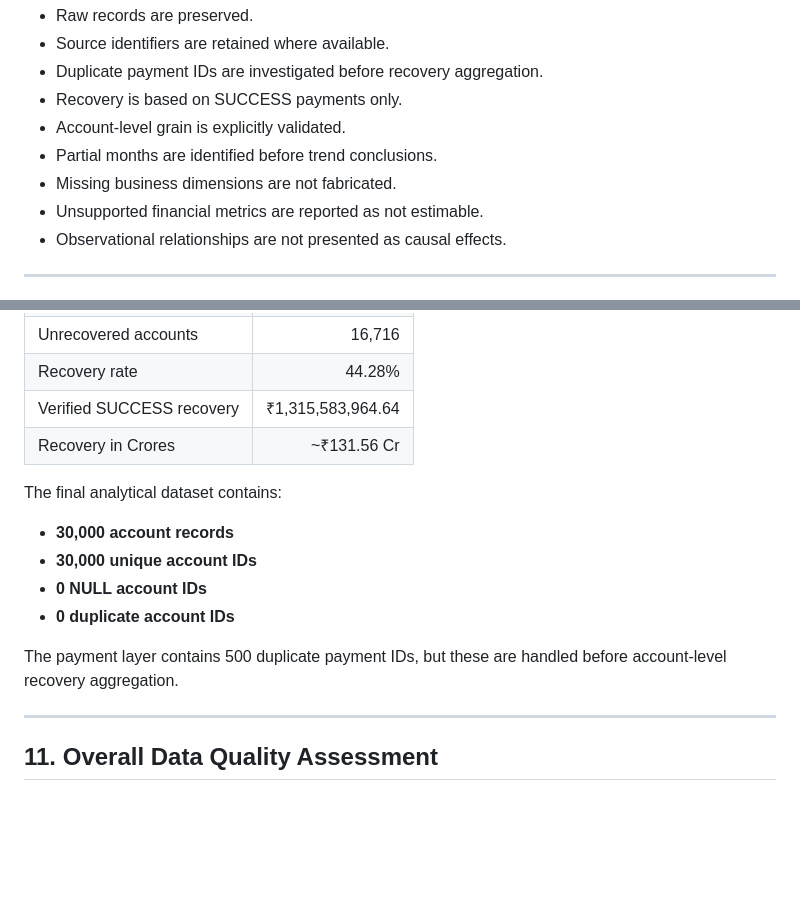
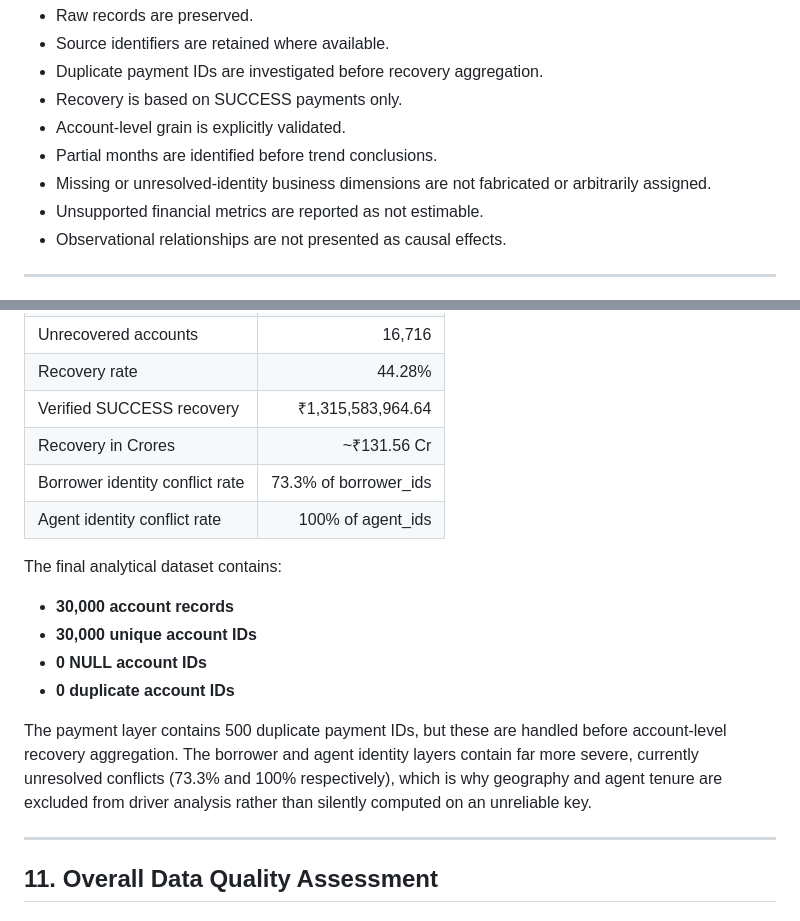
Before and after one commit to VarshithaDarmini/Credresolve-Collections-Recovery-Analytics, a Markdown page: reports/data_quality_report.md, 2 parts joined by grey strips. GitHub-like rendering; blank space fills up the shorter version.

```diff
--- a/reports/data_quality_report.md
+++ b/reports/data_quality_report.md
@@ -249,7 +291,7 @@ The following principles are applied throughout the project:
 - Recovery is based on SUCCESS payments only.
 - Account-level grain is explicitly validated.
 - Partial months are identified before trend conclusions.
-- Missing business dimensions are not fabricated.
+- Missing or unresolved-identity business dimensions are not fabricated or arbitrarily assigned.
 - Unsupported financial metrics are reported as not estimable.
 - Observational relationships are not presented as causal effects.
 
@@ -267,6 +309,8 @@ After applying the documented validation and treatment rules:
 | Recovery rate | 44.28% |
 | Verified SUCCESS recovery | ₹1,315,583,964.64 |
 | Recovery in Crores | ~₹131.56 Cr |
+| Borrower identity conflict rate | 73.3% of borrower_ids |
+| Agent identity conflict rate | 100% of agent_ids |
 
 The final analytical dataset contains:
 
@@ -275,7 +319,7 @@ The final analytical dataset contains:
 - **0 NULL account IDs**
 - **0 duplicate account IDs**
 
-The payment layer contains 500 duplicate payment IDs, but these are handled before account-level recovery aggregation.
+The payment layer contains 500 duplicate payment IDs, but these are handled before account-level recovery aggregation. The borrower and agent identity layers contain far more severe, currently unresolved conflicts (73.3% and 100% respectively), which is why geography and agent tenure are excluded from driver analysis rather than silently computed on an unreliable key.
 
 ---
 
```
Also changed, not shown: other parts of reports/data_quality_report.md (+70 -20 lines).
